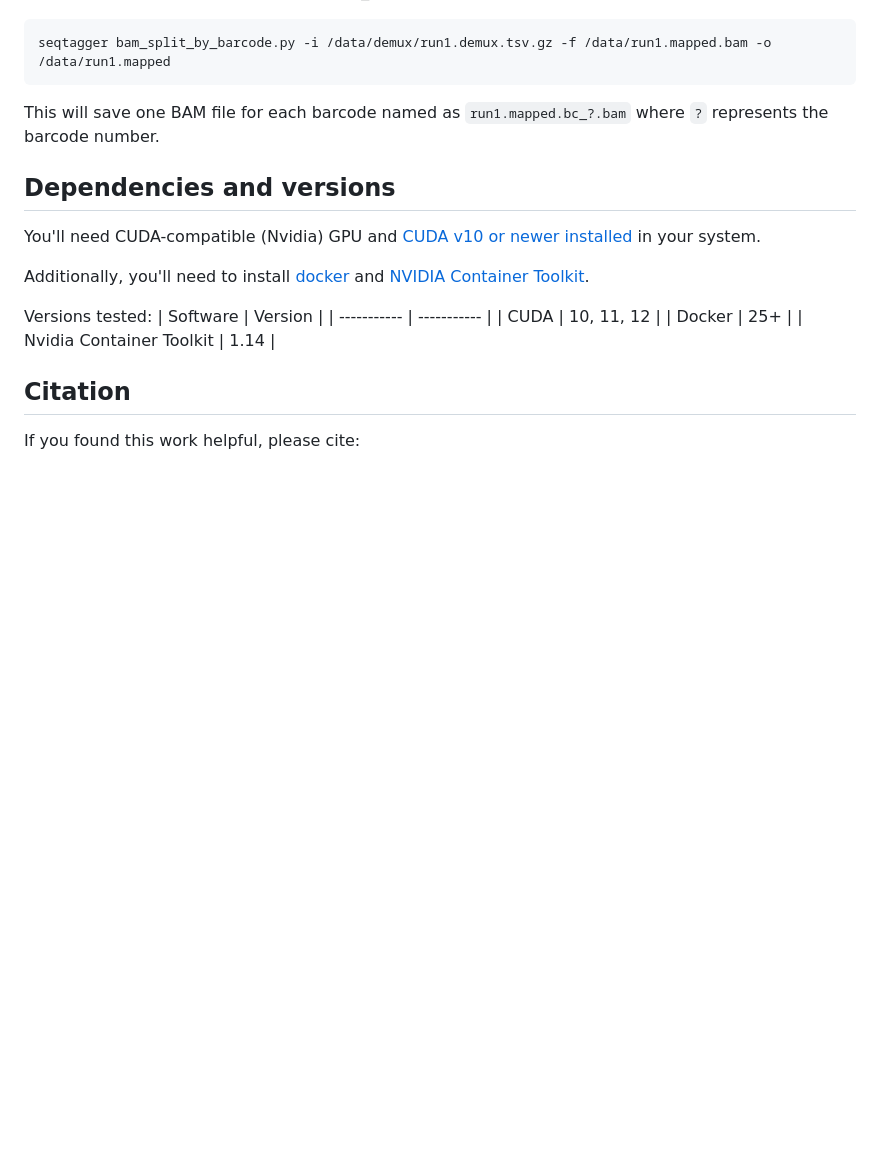
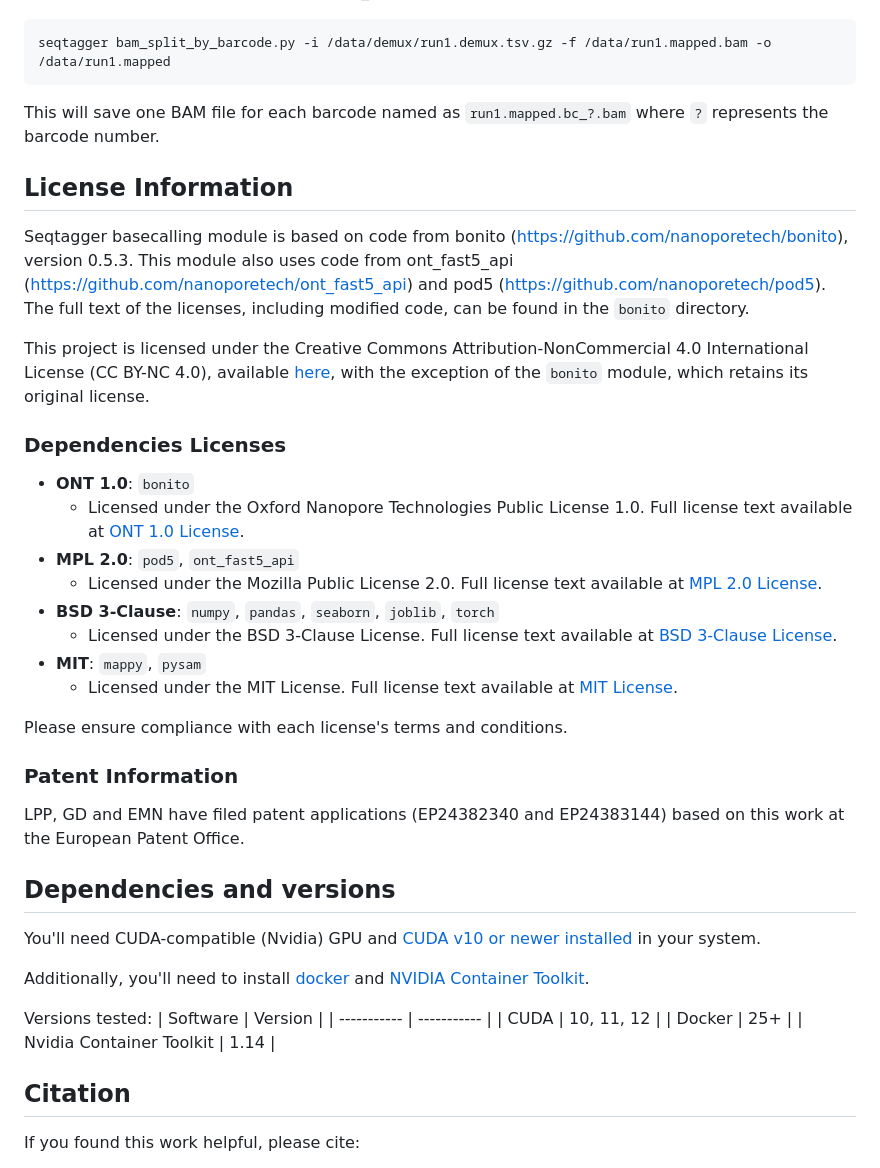
Before and after one commit to novoalab/SeqTagger, a Markdown page: README.md, the part around the change. Rendered like a GitHub page; blank space fills up the shorter version.

Commit message:
Update README.md
License Information added

```diff
--- a/README.md
+++ b/README.md
@@ -122,6 +122,29 @@ This will save one BAM file for each barcode named as
 `run1.mapped.bc_?.bam` where `?` represents the barcode number.
 
 
+## License Information
+
+Seqtagger basecalling module is based on code from bonito (<https://github.com/nanoporetech/bonito>), version 0.5.3. This module also uses code from ont_fast5_api (<https://github.com/nanoporetech/ont_fast5_api>) and pod5 (<https://github.com/nanoporetech/pod5>). The full text of the licenses, including modified code, can be found in the `bonito` directory.
+
+This project is licensed under the Creative Commons Attribution-NonCommercial 4.0 International License (CC BY-NC 4.0), available [here](https://creativecommons.org/licenses/by-nc/4.0/legalcode), with the exception of the `bonito` module, which retains its original license.
+
+### Dependencies Licenses
+
+- **ONT 1.0**: `bonito`
+  - Licensed under the Oxford Nanopore Technologies Public License 1.0. Full license text available at [ONT 1.0 License]([https://www.mozilla.org/en-US/MPL/2.0/](https://github.com/nanoporetech/bonito/blob/master/LICENCE.txt)).
+- **MPL 2.0**: `pod5`, `ont_fast5_api`
+  - Licensed under the Mozilla Public License 2.0. Full license text available at [MPL 2.0 License](https://www.mozilla.org/en-US/MPL/2.0/).
+- **BSD 3-Clause**: `numpy`, `pandas`, `seaborn`, `joblib`, `torch`
+  - Licensed under the BSD 3-Clause License. Full license text available at [BSD 3-Clause License](https://opensource.org/licenses/BSD-3-Clause).
+- **MIT**: `mappy`, `pysam`
+  - Licensed under the MIT License. Full license text available at [MIT License](https://opensource.org/licenses/MIT).
+
+Please ensure compliance with each license's terms and conditions.
+
+### Patent Information
+
+LPP, GD and EMN have filed patent applications (EP24382340 and EP24383144) based on this work at the European Patent Office.
+
 ## Dependencies and versions
 
 You'll need CUDA-compatible (Nvidia) GPU and
```
